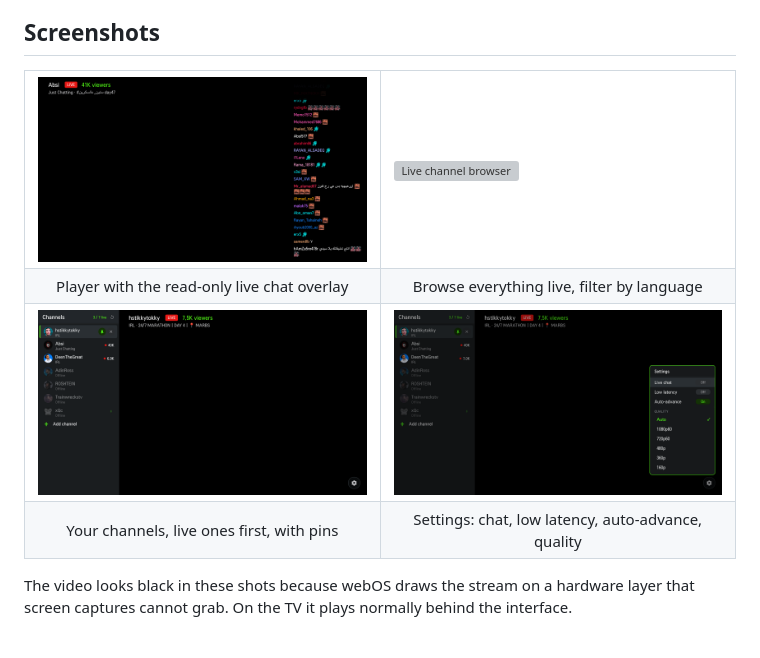
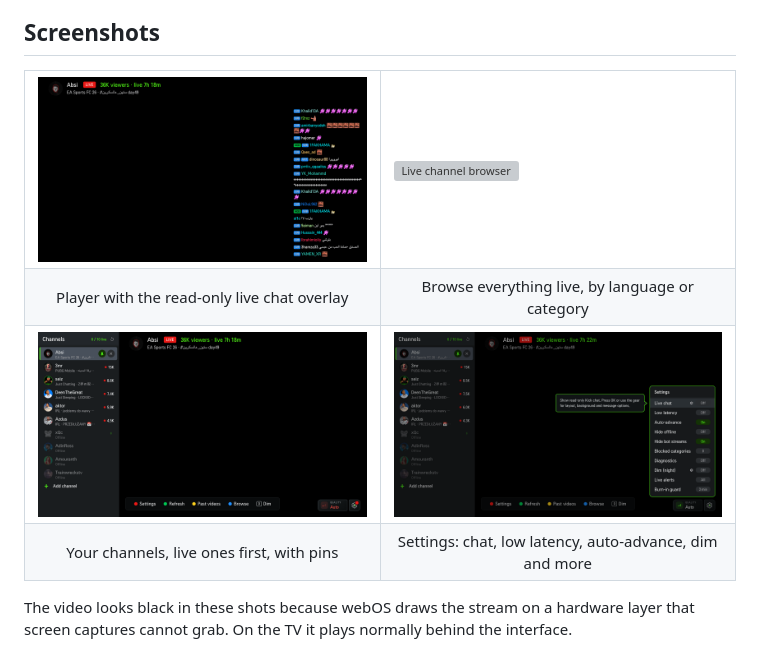
Before and after one commit to barisahmet/kick-tv-webos, a Markdown page: README.md, the part around the change. GitHub-like rendering; pictures changed too: screenshots/player-chat.png, screenshots/settings.png, screenshots/sidebar.png; grey boxes are pictures that could not be loaded.

Commit message:
Refresh the README screenshots
The old set predates the sidebar uptime, the colour-button legend, the quality
button, the Categories and Hide Followed controls, pinned category chips, and
most of the current Settings list — none of which appeared anywhere in the README.

Shot on the TV against a generic follow list built from Kick's public top-live
directory plus a few well-known offline channels, ten in total so the sidebar
fits without scrolling. The Settings shot hides the version badge and the cog's
update dot: the local build stays pinned to 1.0.0 on purpose, so those markers
always claim an update is available and would be wrong in a screenshot.

Two captions had drifted from what the images show. Quality is its own button
now rather than a row in Settings, and Browse filters by category as well as
by language.

Co-Authored-By: Claude Opus 5 (1M context) <noreply@anthropic.com>

```diff
--- a/README.md
+++ b/README.md
@@ -19,7 +19,7 @@ something. Use it at your own risk.
 </tr>
 <tr>
 <td align="center">Player with the read-only live chat overlay</td>
-<td align="center">Browse everything live, filter by language</td>
+<td align="center">Browse everything live, by language or category</td>
 </tr>
 <tr>
 <td width="50%"><img src="screenshots/sidebar.png" alt="Followed channels sidebar"></td>
@@ -27,7 +27,7 @@ something. Use it at your own risk.
 </tr>
 <tr>
 <td align="center">Your channels, live ones first, with pins</td>
-<td align="center">Settings: chat, low latency, auto-advance, quality</td>
+<td align="center">Settings: chat, low latency, auto-advance, dim and more</td>
 </tr>
 </table>
 
```
Also changed, not shown: 1 other file.
